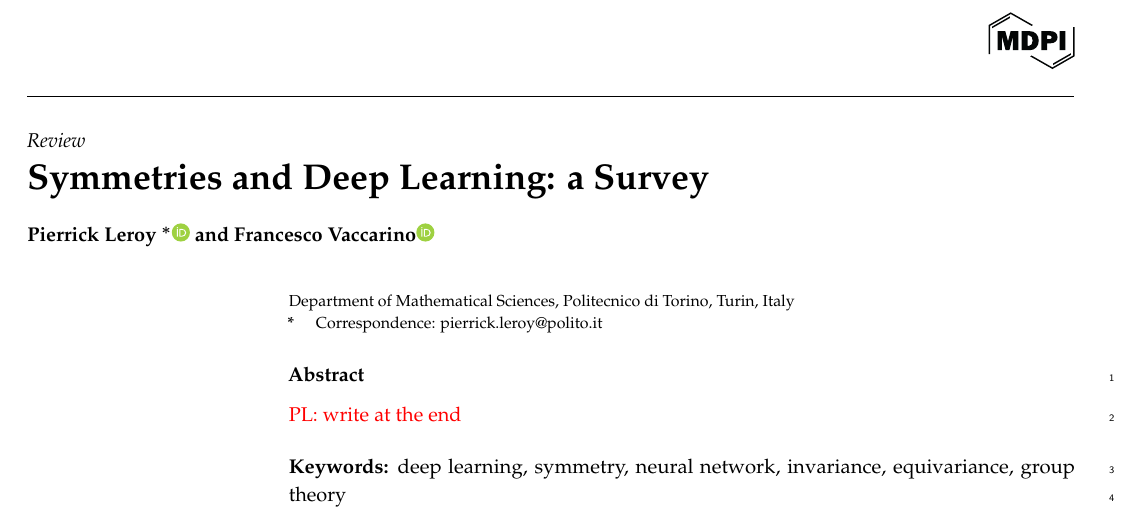
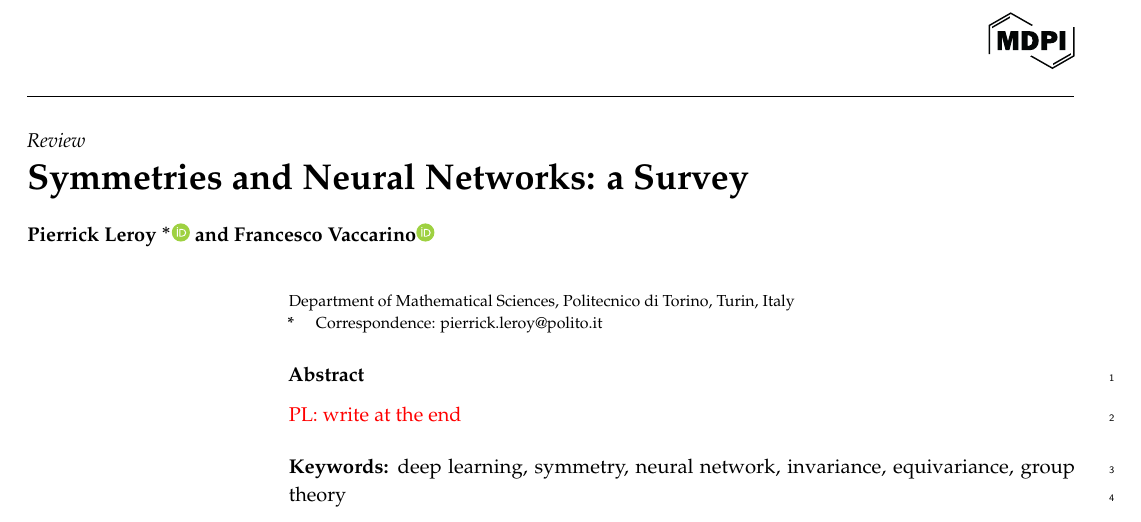
Before and after one commit to PierrickLeroy/Symmetries-in-Deep-Learning-a-Survey, a LaTeX paper (main.tex): part of page 1 of 61, cut so that both start at the same text. Compiled offline with pdfLaTeX.

Commit message:
refactor(main): change title

```diff
--- a/main.tex
+++ b/main.tex
@@ -57,7 +57,7 @@
 %% For proofs, please use the proof environment (the amsthm package is loaded by the MDPI class).
 
 %=================================================================
-\Title{Symmetries and Deep Learning: a Survey}
+\Title{Symmetries and Neural Networks: a Survey}
 \newcommand{\orcidauthorA}{0009-0004-2050-916X}\newcommand{\orcidauthorB}{0000-0002-0610-9168}
 \Author{Pierrick Leroy $^{*}$\orcidA{} and Francesco Vaccarino\orcidB{}}
 % MDPI internal command: Authors, for metadata in PDF
```
